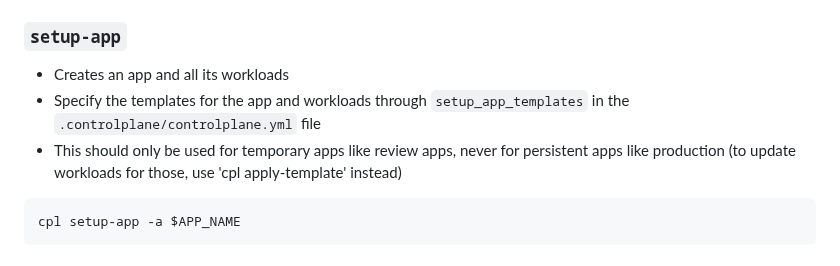
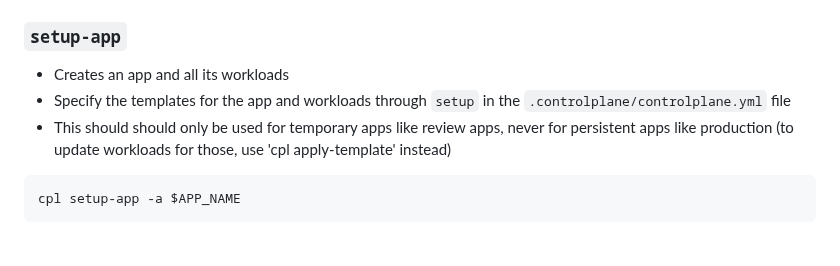
Before and after one commit to shakacode/control-plane-flow, a Markdown page: docs/commands.md, the part around the change. Rendered like a GitHub page.

Commit message:
Generate docs

````diff
--- a/docs/commands.md
+++ b/docs/commands.md
@@ -390,8 +390,8 @@ cpl run:detached rails db:migrate:status -a $APP_NAME --use-local-token
 ### `setup-app`
 
 - Creates an app and all its workloads
-- Specify the templates for the app and workloads through `setup_app_templates` in the `.controlplane/controlplane.yml` file
-- This should only be used for temporary apps like review apps, never for persistent apps like production (to update workloads for those, use 'cpl apply-template' instead)
+- Specify the templates for the app and workloads through `setup` in the `.controlplane/controlplane.yml` file
+- This should should only be used for temporary apps like review apps, never for persistent apps like production (to update workloads for those, use 'cpl apply-template' instead)
 
 ```sh
 cpl setup-app -a $APP_NAME
````
